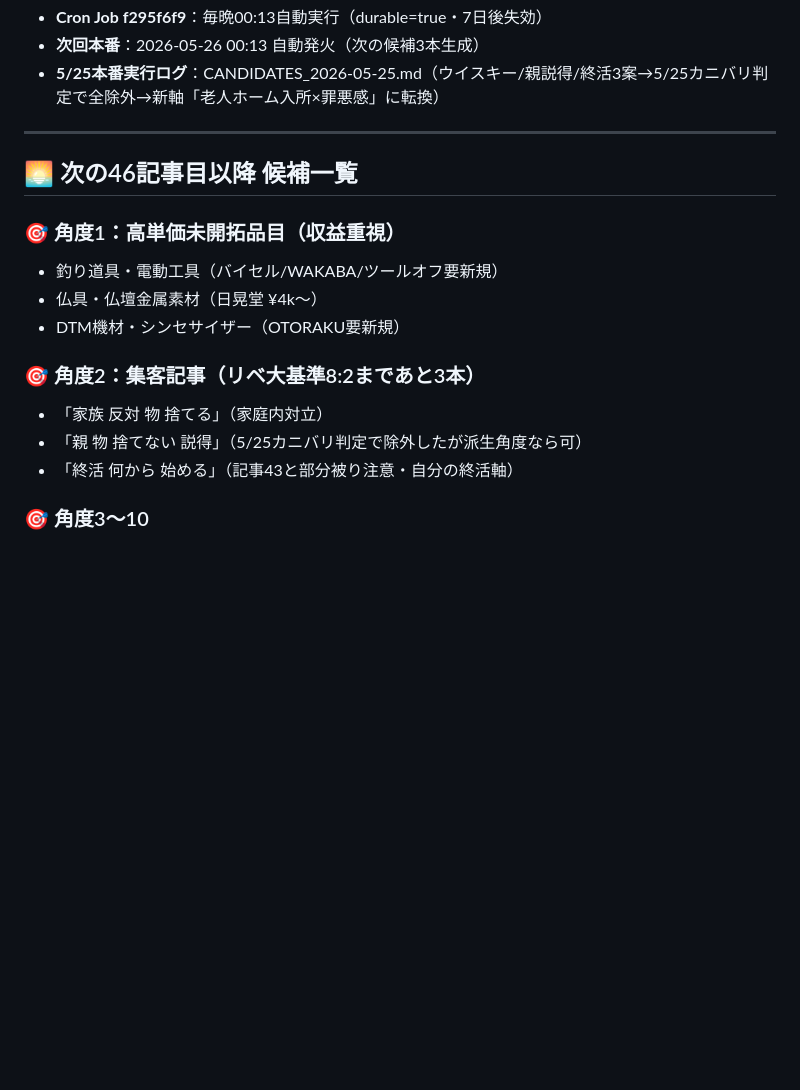
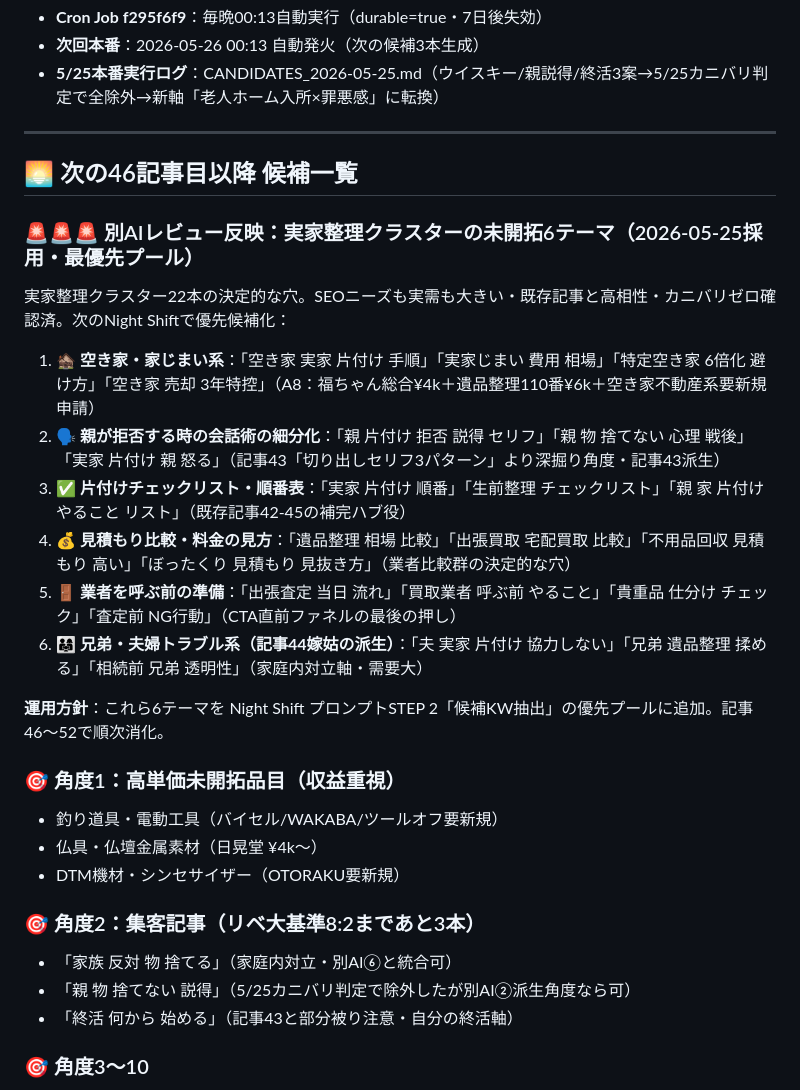
Before and after one commit to morimo335-pixel/re-money-lab, a Markdown page: .claude-memory/project_remoney_handoff.md, the part around the change. GitHub-like rendering; blank space fills up the shorter version.

Commit message:
Sync .claude-memory/ from local memory (auto-sync via sync-mobile-gist.sh)

```diff
--- a/.claude-memory/project_remoney_handoff.md
+++ b/.claude-memory/project_remoney_handoff.md
@@ -121,14 +121,27 @@ originSessionId: 2026-05-25-session-45-oya-rojinhome-zaiakukan-published
 
 ## 🌅 次の46記事目以降 候補一覧
 
+### 🚨🚨🚨 別AIレビュー反映：実家整理クラスターの未開拓6テーマ（2026-05-25採用・最優先プール）
+
+実家整理クラスター22本の決定的な穴。SEOニーズも実需も大きい・既存記事と高相性・カニバリゼロ確認済。次のNight Shiftで優先候補化：
+
+1. **🏚 空き家・家じまい系**：「空き家 実家 片付け 手順」「実家じまい 費用 相場」「特定空き家 6倍化 避け方」「空き家 売却 3年特控」（A8：福ちゃん総合¥4k＋遺品整理110番¥6k＋空き家不動産系要新規申請）
+2. **🗣 親が拒否する時の会話術の細分化**：「親 片付け 拒否 説得 セリフ」「親 物 捨てない 心理 戦後」「実家 片付け 親 怒る」（記事43「切り出しセリフ3パターン」より深掘り角度・記事43派生）
+3. **✅ 片付けチェックリスト・順番表**：「実家 片付け 順番」「生前整理 チェックリスト」「親 家 片付け やること リスト」（既存記事42-45の補完ハブ役）
+4. **💰 見積もり比較・料金の見方**：「遺品整理 相場 比較」「出張買取 宅配買取 比較」「不用品回収 見積もり 高い」「ぼったくり 見積もり 見抜き方」（業者比較群の決定的な穴）
+5. **🚪 業者を呼ぶ前の準備**：「出張査定 当日 流れ」「買取業者 呼ぶ前 やること」「貴重品 仕分け チェック」「査定前 NG行動」（CTA直前ファネルの最後の押し）
+6. **👨‍👩‍👧 兄弟・夫婦トラブル系（記事44嫁姑の派生）**：「夫 実家 片付け 協力しない」「兄弟 遺品整理 揉める」「相続前 兄弟 透明性」（家庭内対立軸・需要大）
+
+**運用方針**：これら6テーマを Night Shift プロンプトSTEP 2「候補KW抽出」の優先プールに追加。記事46〜52で順次消化。
+
 ### 🎯 角度1：高単価未開拓品目（収益重視）
 - 釣り道具・電動工具（バイセル/WAKABA/ツールオフ要新規）
 - 仏具・仏壇金属素材（日晃堂 ¥4k〜）
 - DTM機材・シンセサイザー（OTORAKU要新規）
 
 ### 🎯 角度2：集客記事（リベ大基準8:2まであと3本）
-- 「家族 反対 物 捨てる」（家庭内対立）
-- 「親 物 捨てない 説得」（5/25カニバリ判定で除外したが派生角度なら可）
+- 「家族 反対 物 捨てる」（家庭内対立・別AI⑥と統合可）
+- 「親 物 捨てない 説得」（5/25カニバリ判定で除外したが別AI②派生角度なら可）
 - 「終活 何から 始める」（記事43と部分被り注意・自分の終活軸）
 
 ### 🎯 角度3〜10
```
